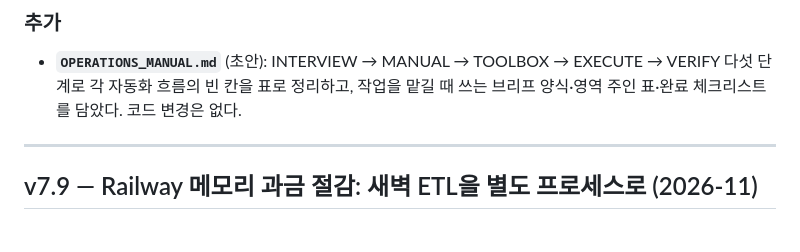
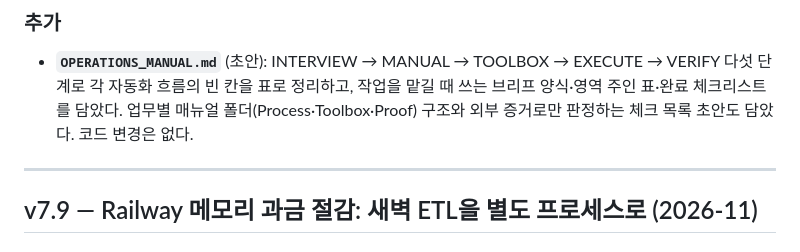
Before and after one commit to yoonchangpark/tenbagger, a Markdown page: CHANGELOG.md, the part around the change. Drawn GitHub-style.

Commit message:
docs: 운영 매뉴얼에 업무별 매뉴얼 폴더 구조와 증거 기반 Proof 체크 추가
Co-Authored-By: Claude Opus 5.5 <noreply@anthropic.com>
Claude-Session: https://claude.ai/code/session_01DXrdsARiQ7hMLyb7tYR6m7

```diff
--- a/CHANGELOG.md
+++ b/CHANGELOG.md
@@ -13,7 +13,7 @@
 ### 추가
 - **`OPERATIONS_MANUAL.md`** (초안): INTERVIEW → MANUAL → TOOLBOX → EXECUTE → VERIFY 다섯 단계로
   각 자동화 흐름의 빈 칸을 표로 정리하고, 작업을 맡길 때 쓰는 브리프 양식·영역 주인 표·완료 체크리스트를 담았다.
-  코드 변경은 없다.
+  업무별 매뉴얼 폴더(Process·Toolbox·Proof) 구조와 외부 증거로만 판정하는 체크 목록 초안도 담았다. 코드 변경은 없다.
 
 ---
 
```
Also changed, not shown: OPERATIONS_MANUAL.md (+48 -4 lines).
